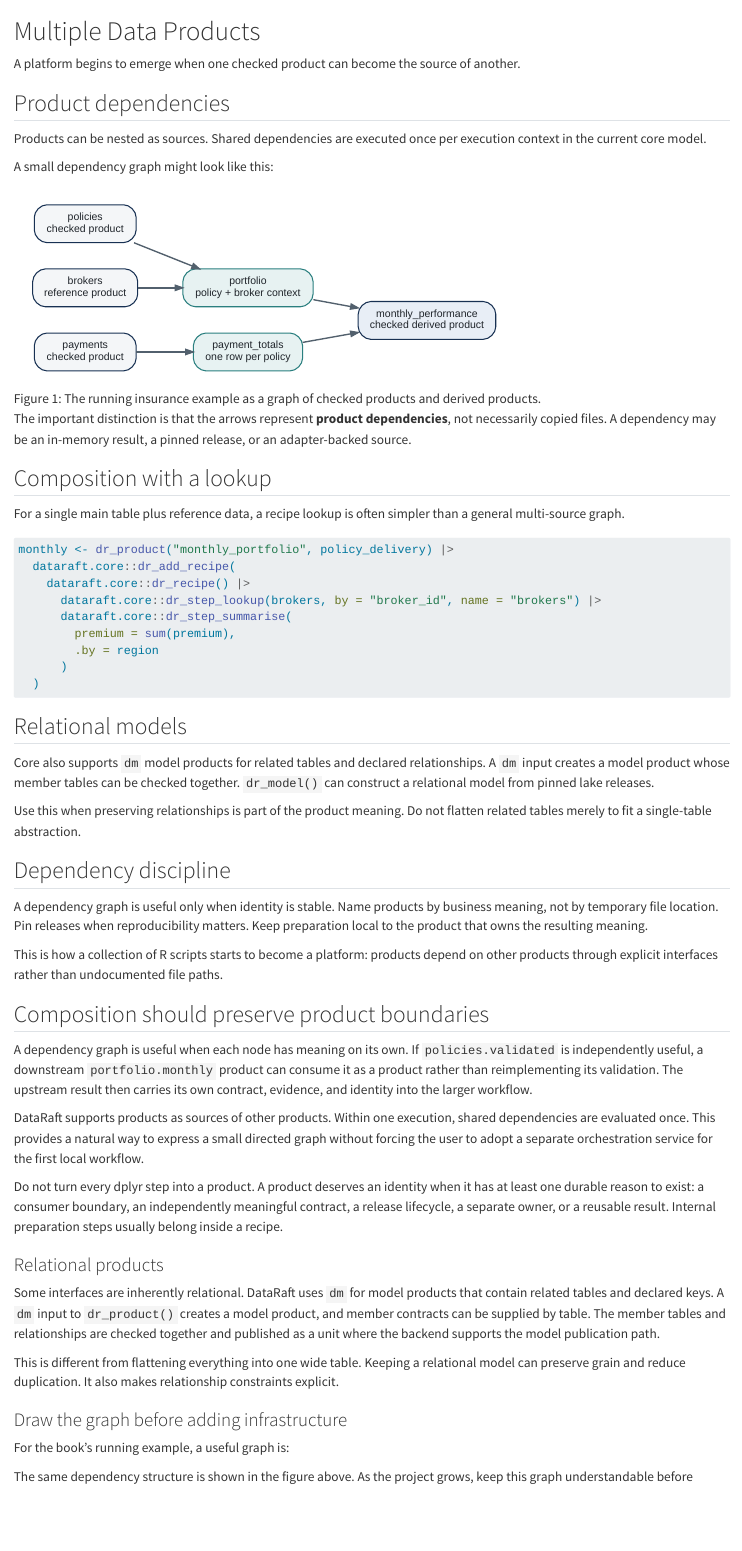
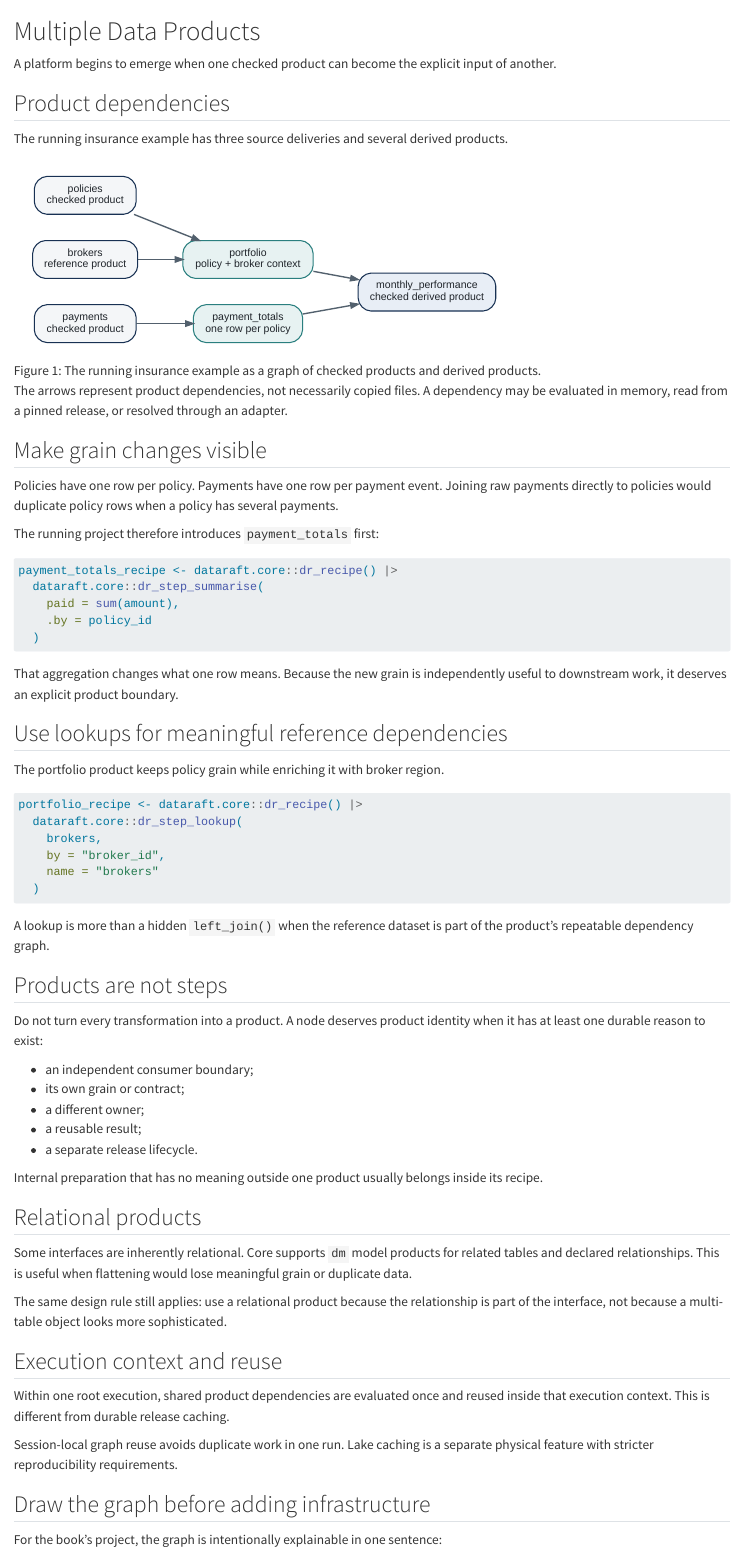
Before and after one commit to dataraft-r/dataraft, a Quarto document (book/part-3/10-composition.qmd): the page in a window 1100 px wide, from its top. Rendered offline with R 4.5, knitr and Pandoc in place of Quarto, with nearby package versions.

Commit message:
docs: fix composition flow and missing graph narrative

````diff
--- a/book/part-3/10-composition.qmd
+++ b/book/part-3/10-composition.qmd
@@ -1,63 +1,70 @@
 # Multiple Data Products {#sec-composition}
 
-A platform begins to emerge when one checked product can become the source of another.
+A platform begins to emerge when one checked product can become the explicit input of another.
 
 ## Product dependencies
 
-Products can be nested as sources. Shared dependencies are executed once per execution context in the current core model.
+The running insurance example has three source deliveries and several derived products.
 
-A small dependency graph might look like this:
+![The running insurance example as a graph of checked products and derived products.](../diagrams/product-graph.svg){#fig-dependency-graph fig-alt="Policies and brokers feed a portfolio product. Payments feed a payment totals product. Portfolio and payment totals feed monthly performance."}
 
-![The running insurance example as a graph of checked products and derived products.](../diagrams/product-graph.svg){#fig-dependency-graph fig-alt="Policies and brokers feed a portfolio product. The portfolio and payments products feed a monthly performance product."}
+The arrows represent product dependencies, not necessarily copied files. A dependency may be evaluated in memory, read from a pinned release, or resolved through an adapter.
 
-The important distinction is that the arrows represent **product dependencies**, not necessarily copied files. A dependency may be an in-memory result, a pinned release, or an adapter-backed source.
+## Make grain changes visible
 
-## Composition with a lookup
+Policies have one row per policy. Payments have one row per payment event. Joining raw payments directly to policies would duplicate policy rows when a policy has several payments.
 
-For a single main table plus reference data, a recipe lookup is often simpler than a general multi-source graph.
+The running project therefore introduces `payment_totals` first:
 
-```{.r}
-monthly <- dr_product("monthly_portfolio", policy_delivery) |>
-  dataraft.core::dr_add_recipe(
-    dataraft.core::dr_recipe() |>
-      dataraft.core::dr_step_lookup(brokers, by = "broker_id", name = "brokers") |>
-      dataraft.core::dr_step_summarise(
-        premium = sum(premium),
-        .by = region
-      )
+```r
+payment_totals_recipe <- dataraft.core::dr_recipe() |>
+  dataraft.core::dr_step_summarise(
+    paid = sum(amount),
+    .by = policy_id
   )
 ```
 
-## Relational models
+That aggregation changes what one row means. Because the new grain is independently useful to downstream work, it deserves an explicit product boundary.
 
-Core also supports `dm` model products for related tables and declared relationships. A `dm` input creates a model product whose member tables can be checked together. `dr_model()` can construct a relational model from pinned lake releases.
+## Use lookups for meaningful reference dependencies
 
-Use this when preserving relationships is part of the product meaning. Do not flatten related tables merely to fit a single-table abstraction.
+The portfolio product keeps policy grain while enriching it with broker region.
 
-## Dependency discipline
+```r
+portfolio_recipe <- dataraft.core::dr_recipe() |>
+  dataraft.core::dr_step_lookup(
+    brokers,
+    by = "broker_id",
+    name = "brokers"
+  )
+```
 
-A dependency graph is useful only when identity is stable. Name products by business meaning, not by temporary file location. Pin releases when reproducibility matters. Keep preparation local to the product that owns the resulting meaning.
+A lookup is more than a hidden `left_join()` when the reference dataset is part of the product's repeatable dependency graph.
 
-This is how a collection of R scripts starts to become a platform: products depend on other products through explicit interfaces rather than undocumented file paths.
+## Products are not steps
 
-## Composition should preserve product boundaries
+Do not turn every transformation into a product. A node deserves product identity when it has at least one durable reason to exist:
 
-A dependency graph is useful when each node has meaning on its own. If `policies.validated` is independently useful, a downstream `portfolio.monthly` product can consume it as a product rather than reimplementing its validation. The upstream result then carries its own contract, evidence, and identity into the larger workflow.
+- an independent consumer boundary;
+- its own grain or contract;
+- a different owner;
+- a reusable result;
+- a separate release lifecycle.
 
-DataRaft supports products as sources of other products. Within one execution, shared dependencies are evaluated once. This provides a natural way to express a small directed graph without forcing the user to adopt a separate orchestration service for the first local workflow.
+Internal preparation that has no meaning outside one product usually belongs inside its recipe.
 
-Do not turn every dplyr step into a product. A product deserves an identity when it has at least one durable reason to exist: a consumer boundary, an independently meaningful contract, a release lifecycle, a separate owner, or a reusable result. Internal preparation steps usually belong inside a recipe.
+## Relational products
 
-### Relational products
+Some interfaces are inherently relational. Core supports `dm` model products for related tables and declared relationships. This is useful when flattening would lose meaningful grain or duplicate data.
 
-Some interfaces are inherently relational. DataRaft uses `dm` for model products that contain related tables and declared keys. A `dm` input to `dr_product()` creates a model product, and member contracts can be supplied by table. The member tables and relationships are checked together and published as a unit where the backend supports the model publication path.
+The same design rule still applies: use a relational product because the relationship is part of the interface, not because a multi-table object looks more sophisticated.
 
-This is different from flattening everything into one wide table. Keeping a relational model can preserve grain and reduce duplication. It also makes relationship constraints explicit.
+## Execution context and reuse
 
-### Draw the graph before adding infrastructure
+Within one root execution, shared product dependencies are evaluated once and reused inside that execution context. This is different from durable release caching.
 
-For the book's running example, a useful graph is:
+Session-local graph reuse avoids duplicate work in one run. Lake caching is a separate physical feature with stricter reproducibility requirements.
 
-The same dependency structure is shown in the figure above. As the project grows, keep this graph understandable before adding more infrastructure.
+## Draw the graph before adding infrastructure
 
-If this graph is difficult to explain, adding a lake, catalog, or orchestrator will not make it clearer. Start by making product boundaries and dependencies legible in R. Infrastructure should strengthen an understandable model rather than compensate for an unclear one.
+For the book's project, the graph is intentionally explainable in one sentence:
````
Also changed, not shown: book/part-3/10-composition.qmd (10 more changed lines).
